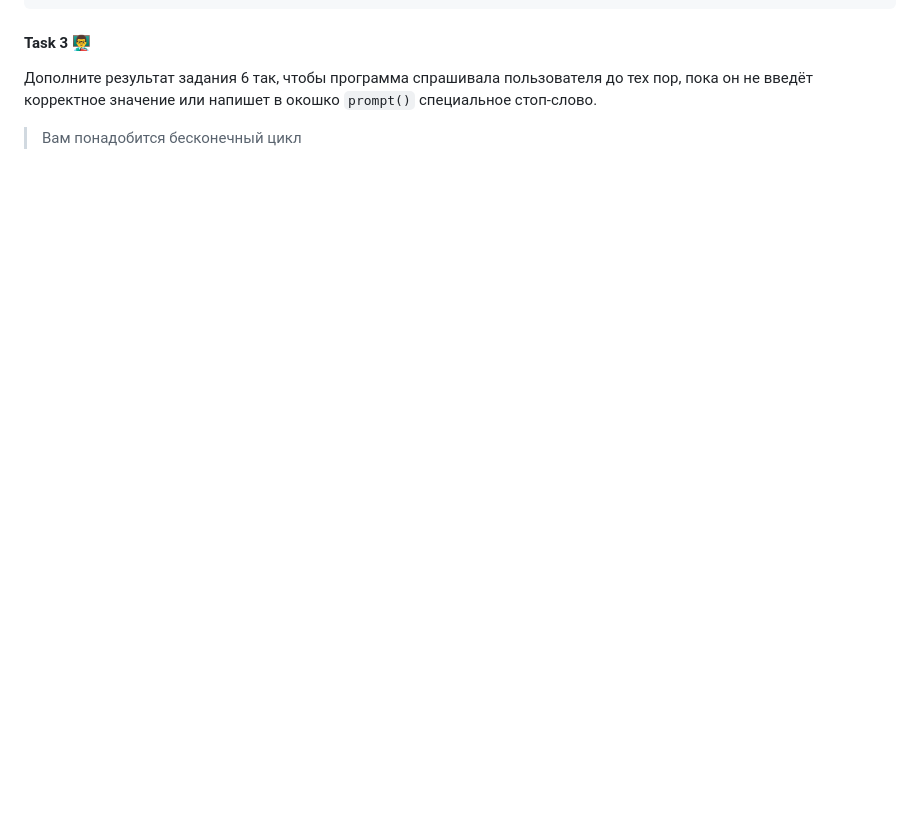
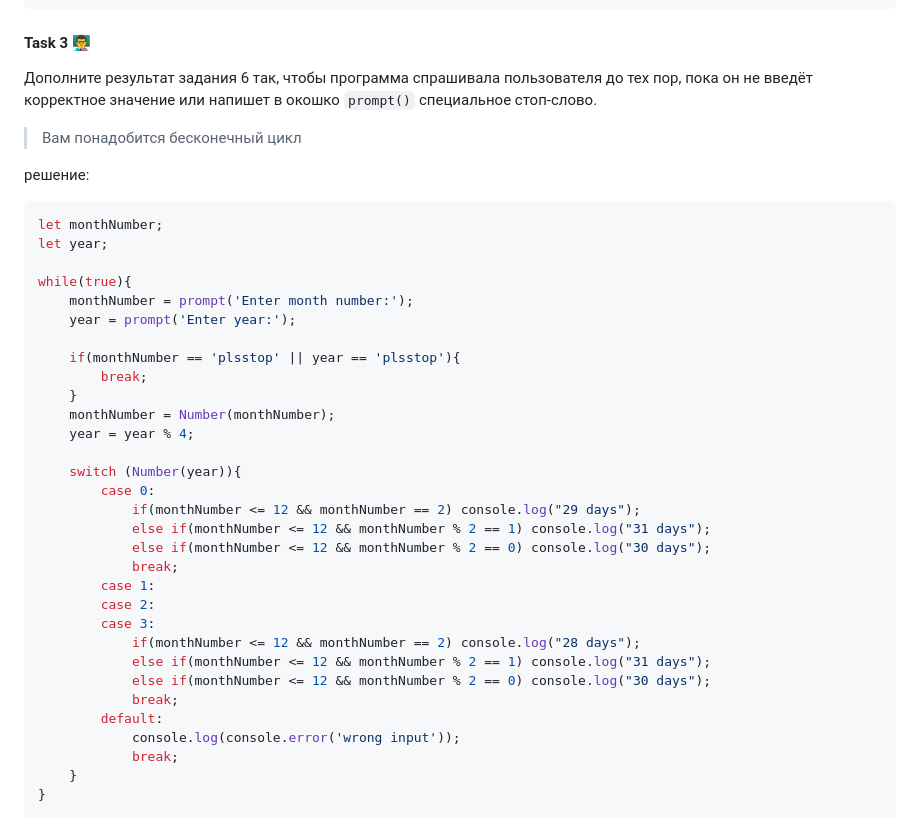
Before and after one commit to hohsen/TMS-Homework, a Markdown page: DZ_43/index.md, the part around one of its changes. GitHub-like rendering; blank space fills up the shorter version.

Commit message:
Competed advanced level tasks. minor changes in normal level tasks

````diff
--- a/DZ_43/index.md
+++ b/DZ_43/index.md
@@ -156,3 +179,39 @@ switch (year){
 Дополните результат задания 6 так, чтобы программа спрашивала пользователя до тех пор, пока он не введёт корректное значение или напишет в окошко `prompt()` специальное стоп-слово.
 
 > Вам понадобится бесконечный цикл
+
+решение:
+
+```javascript
+let monthNumber;
+let year;
+
+while(true){
+    monthNumber = prompt('Enter month number:');
+    year = prompt('Enter year:');
+
+    if(monthNumber == 'plsstop' || year == 'plsstop'){
+        break;
+    }
+    monthNumber = Number(monthNumber);
+    year = year % 4;
+
+    switch (Number(year)){
+        case 0:
+            if(monthNumber <= 12 && monthNumber == 2) console.log("29 days");
+            else if(monthNumber <= 12 && monthNumber % 2 == 1) console.log("31 days");
+            else if(monthNumber <= 12 && monthNumber % 2 == 0) console.log("30 days");
+            break;
+        case 1:
+        case 2:
+        case 3:
+            if(monthNumber <= 12 && monthNumber == 2) console.log("28 days");
+            else if(monthNumber <= 12 && monthNumber % 2 == 1) console.log("31 days");
+            else if(monthNumber <= 12 && monthNumber % 2 == 0) console.log("30 days");
+            break;
+        default:
+            console.log(console.error('wrong input'));
+            break;
+    }
+}
+```
````
Also changed, not shown: other parts of DZ_43/index.md (+34 -11 lines).
